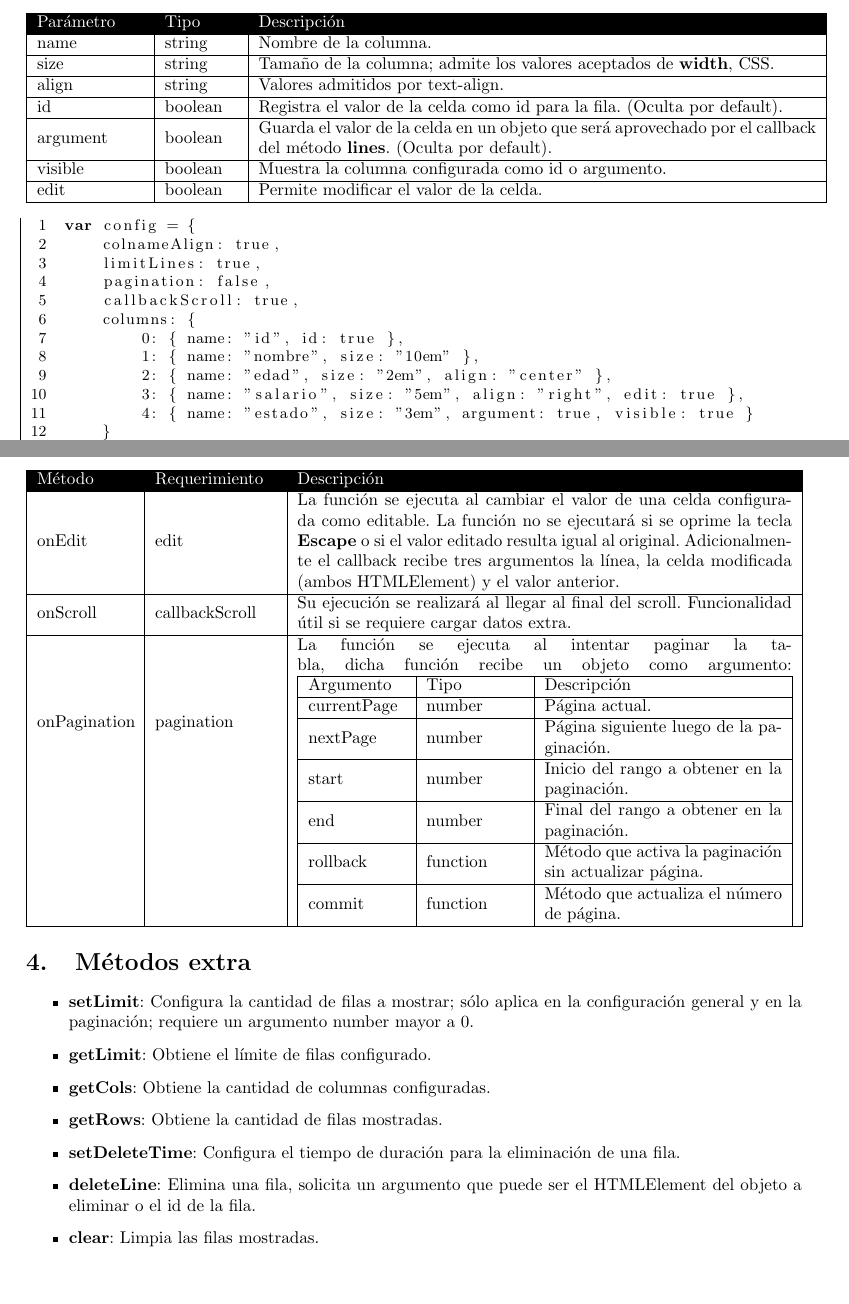
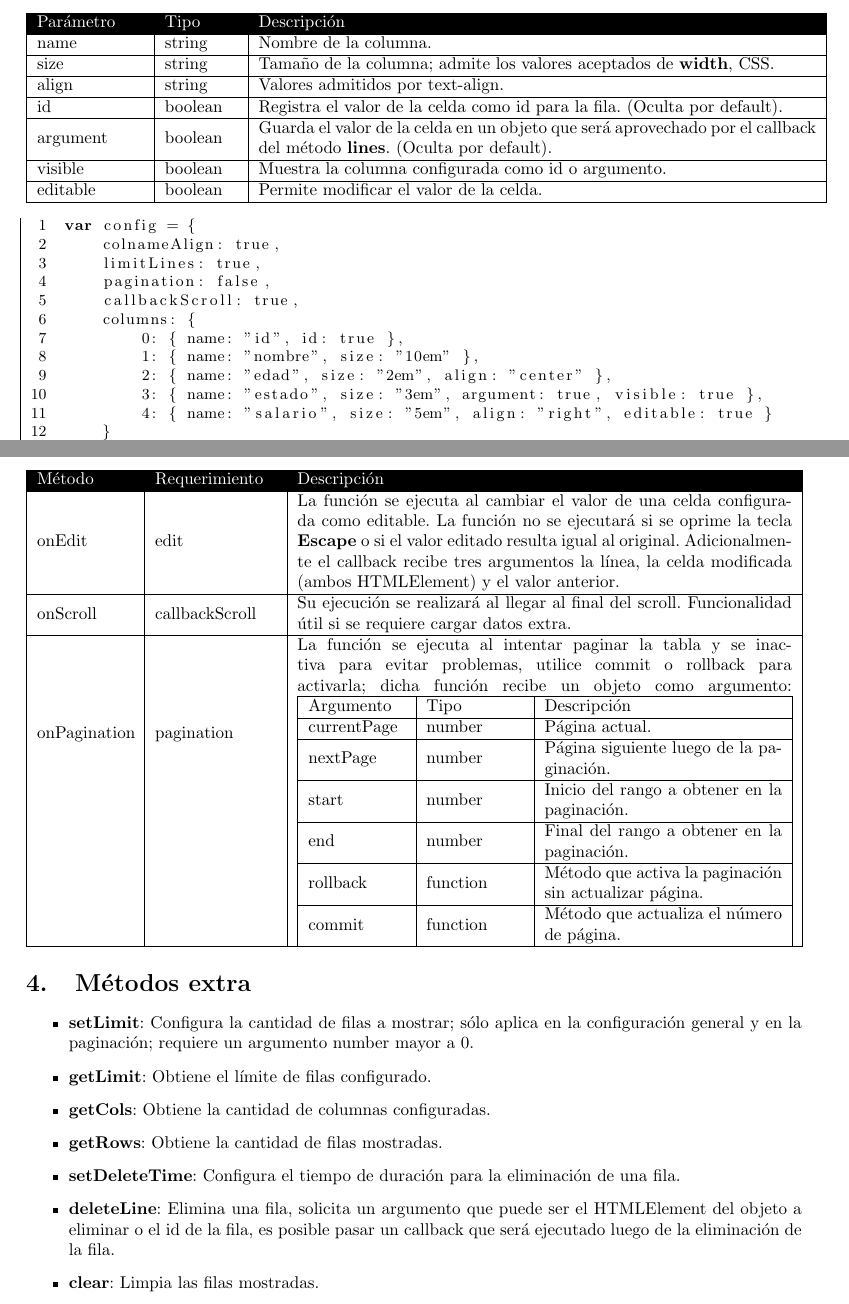
Before and after one commit to jualesac/js_tabla, a LaTeX document (tabla.tex): two parts of pages 1 and 3 of 3 before the commit and two parts of pages 1 and 3 of 4 after it, joined at a grey line, cut so that both start at the same text, the shorter picture padded with empty space. Compiled offline with pdfLaTeX.

Commit message:
Documentación versión 1.8

```diff
--- a/tabla.tex
+++ b/tabla.tex
@@ -100,7 +100,7 @@ Columns requiere los objetos por columna con la siguiente estructura:
 	\hline
 	visible & boolean & Muestra la columna configurada como id o argumento. \\
 	\hline
-	edit & boolean & Permite modificar el valor de la celda. \\
+	editable & boolean & Permite modificar el valor de la celda. \\
 	\hline
 \end{tabular}
 \\
@@ -114,8 +114,8 @@ Columns requiere los objetos por columna con la siguiente estructura:
 			0: { name: "id", id: true },
 			1: { name: "nombre", size: "10em" },
 			2: { name: "edad", size: "2em", align: "center" },
-			3: { name: "salario", size: "5em", align: "right", edit: true },
-			4: { name: "estado", size: "3em", argument: true, visible: true }
+			3: { name: "estado", size: "3em", argument: true, visible: true },
+			4: { name: "salario", size: "5em", align: "right", editable: true }
 		}
 	};
 \end{lstlisting}
@@ -225,7 +225,7 @@ La clase cuenta con 3 eventos disponibles \textbf{onEdit}, \textbf{onScroll} y \
 	\hline
 	onScroll & callbackScroll & Su ejecución se realizará al llegar al final del scroll. Funcionalidad útil si se requiere cargar datos extra. \\
 	\hline
-	onPagination & pagination & La función se ejecuta al intentar paginar la tabla, dicha función recibe un objeto como argumento:
+	onPagination & pagination & La función se ejecuta al intentar paginar la tabla y se inactiva para evitar problemas, utilice commit o rollback para activarla; dicha función recibe un objeto como argumento:
 		\begin{tabular}{|m{2cm}|m{2cm}|m{4.9cm}|}
 			\hline
 			Argumento & Tipo & Descripción \\
@@ -258,7 +258,7 @@ La clase cuenta con 3 eventos disponibles \textbf{onEdit}, \textbf{onScroll} y \
 
 	\item \textbf{setDeleteTime}: Configura el tiempo de duración para la eliminación de una fila.
 
-	\item \textbf{deleteLine}: Elimina una fila, solicita un argumento que puede ser el HTMLElement del objeto a eliminar o el id de la fila.
+	\item \textbf{deleteLine}: Elimina una fila, solicita un argumento que puede ser el HTMLElement del objeto a eliminar o el id de la fila, es posible pasar un callback que será ejecutado luego de la eliminación de la fila.
 
 	\item \textbf{clear}: Limpia las filas mostradas.
 
```
